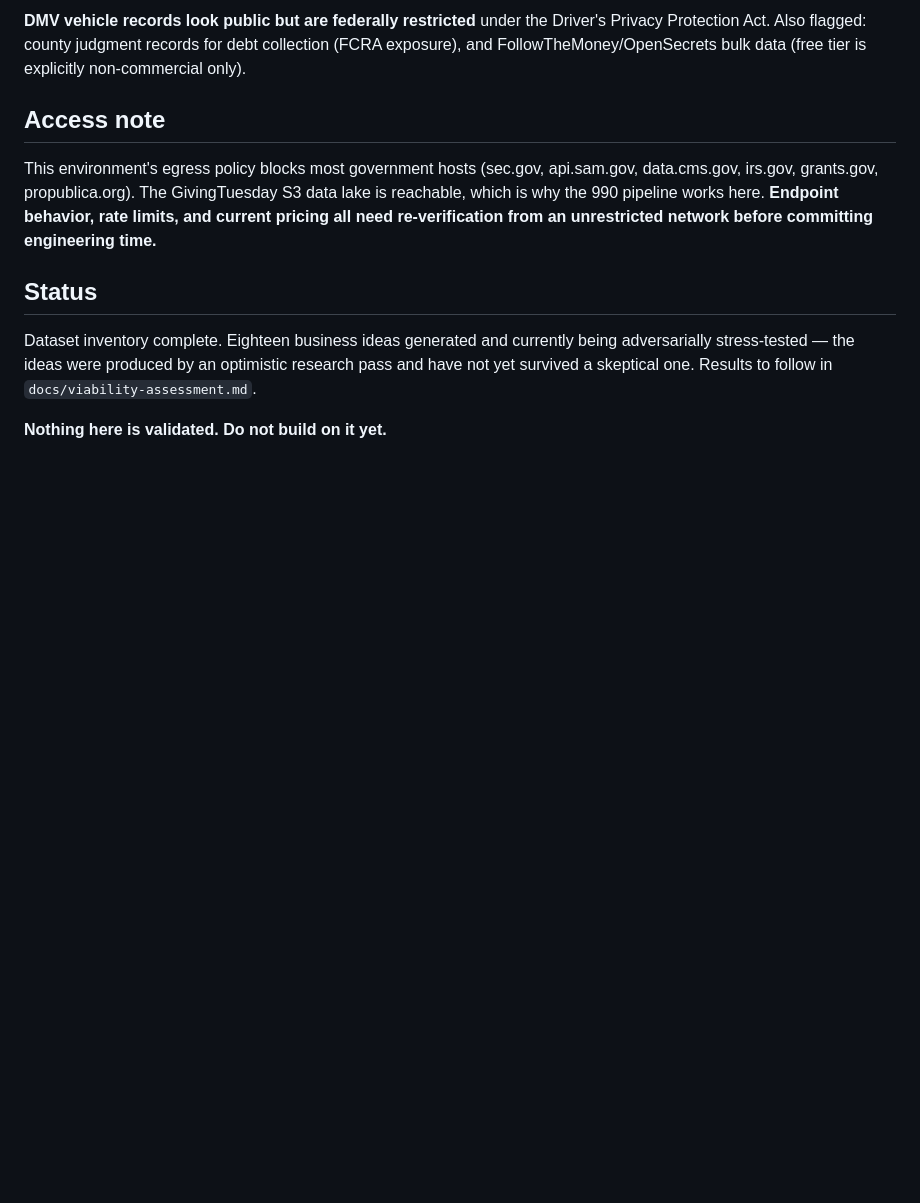
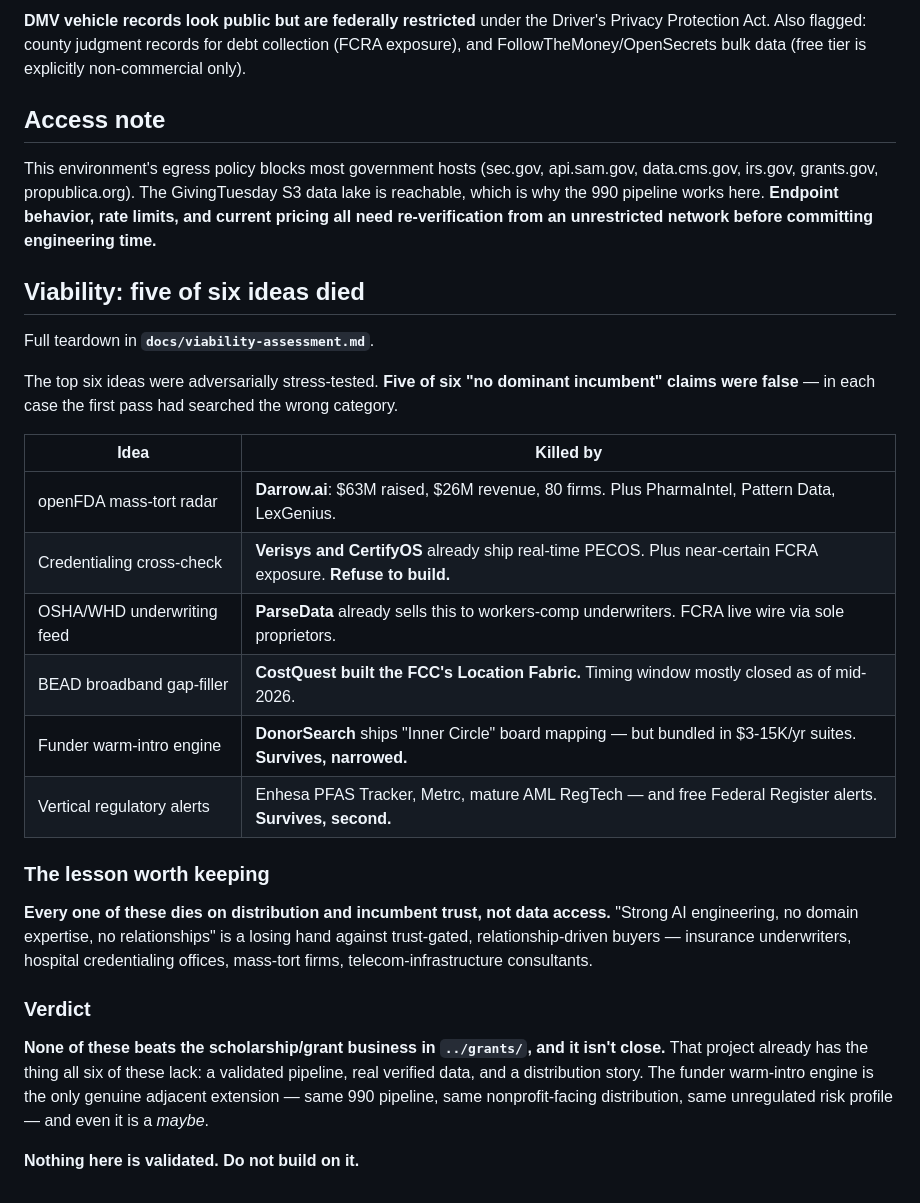
Before and after one commit to HelpCoAI/helpcoai.github.io, a Markdown page: public-data-ventures/README.md, the part around the change. Drawn GitHub-style; blank space fills up the shorter version.

```diff
--- a/public-data-ventures/README.md
+++ b/public-data-ventures/README.md
@@ -51,10 +51,35 @@ irs.gov, grants.gov, propublica.org). The GivingTuesday S3 data lake is reachabl
 990 pipeline works here. **Endpoint behavior, rate limits, and current pricing all need
 re-verification from an unrestricted network before committing engineering time.**
 
-## Status
+## Viability: five of six ideas died
 
-Dataset inventory complete. Eighteen business ideas generated and currently being adversarially
-stress-tested — the ideas were produced by an optimistic research pass and have not yet survived a
-skeptical one. Results to follow in `docs/viability-assessment.md`.
+Full teardown in **`docs/viability-assessment.md`**.
 
-**Nothing here is validated. Do not build on it yet.**
+The top six ideas were adversarially stress-tested. **Five of six "no dominant incumbent" claims
+were false** — in each case the first pass had searched the wrong category.
+
+| Idea | Killed by |
+|---|---|
+| openFDA mass-tort radar | **Darrow.ai**: $63M raised, $26M revenue, 80 firms. Plus PharmaIntel, Pattern Data, LexGenius. |
+| Credentialing cross-check | **Verisys and CertifyOS** already ship real-time PECOS. Plus near-certain FCRA exposure. **Refuse to build.** |
+| OSHA/WHD underwriting feed | **ParseData** already sells this to workers-comp underwriters. FCRA live wire via sole proprietors. |
+| BEAD broadband gap-filler | **CostQuest built the FCC's Location Fabric.** Timing window mostly closed as of mid-2026. |
+| Funder warm-intro engine | **DonorSearch** ships "Inner Circle" board mapping — but bundled in $3-15K/yr suites. **Survives, narrowed.** |
+| Vertical regulatory alerts | Enhesa PFAS Tracker, Metrc, mature AML RegTech — and free Federal Register alerts. **Survives, second.** |
+
+### The lesson worth keeping
+
+**Every one of these dies on distribution and incumbent trust, not data access.** "Strong AI
+engineering, no domain expertise, no relationships" is a losing hand against trust-gated,
+relationship-driven buyers — insurance underwriters, hospital credentialing offices, mass-tort
+firms, telecom-infrastructure consultants.
+
+### Verdict
+
+**None of these beats the scholarship/grant business in `../grants/`, and it isn't close.** That
+project already has the thing all six of these lack: a validated pipeline, real verified data, and
+a distribution story. The funder warm-intro engine is the only genuine adjacent extension — same
+990 pipeline, same nonprofit-facing distribution, same unregulated risk profile — and even it is a
+*maybe*.
+
+**Nothing here is validated. Do not build on it.**
```
Also changed, not shown: public-data-ventures/docs/viability-assessment.md (added, +178 -0 lines).
